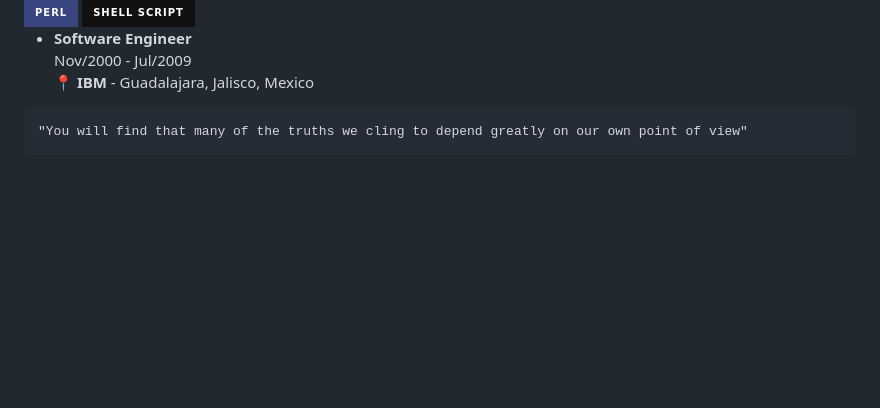
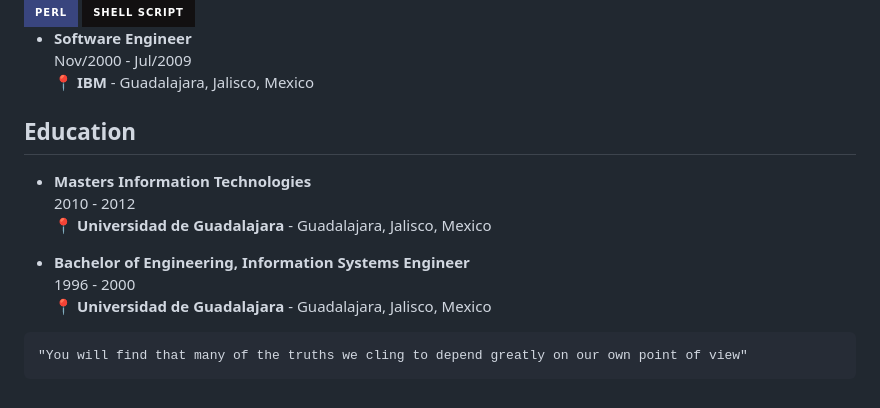
Before and after one commit to frantizek/frantizek, a Markdown page: README.md, the part around the change. Rendered like a GitHub page; badges without logos; blank space fills up the shorter version.

````diff
--- a/README.md
+++ b/README.md
@@ -120,7 +120,15 @@ Sep/2009 - Nov/2009\
 Nov/2000 - Jul/2009\
 📍 **IBM** - Guadalajara, Jalisco, Mexico
 
+## Education
 
+- **Masters Information Technologies**\
+2010 - 2012\
+📍 **Universidad de Guadalajara** - Guadalajara, Jalisco, Mexico
+
+- **Bachelor of Engineering, Information Systems Engineer**\
+1996 - 2000\
+📍 **Universidad de Guadalajara** - Guadalajara, Jalisco, Mexico
 
 ```
 "You will find that many of the truths we cling to depend greatly on our own point of view"
````
